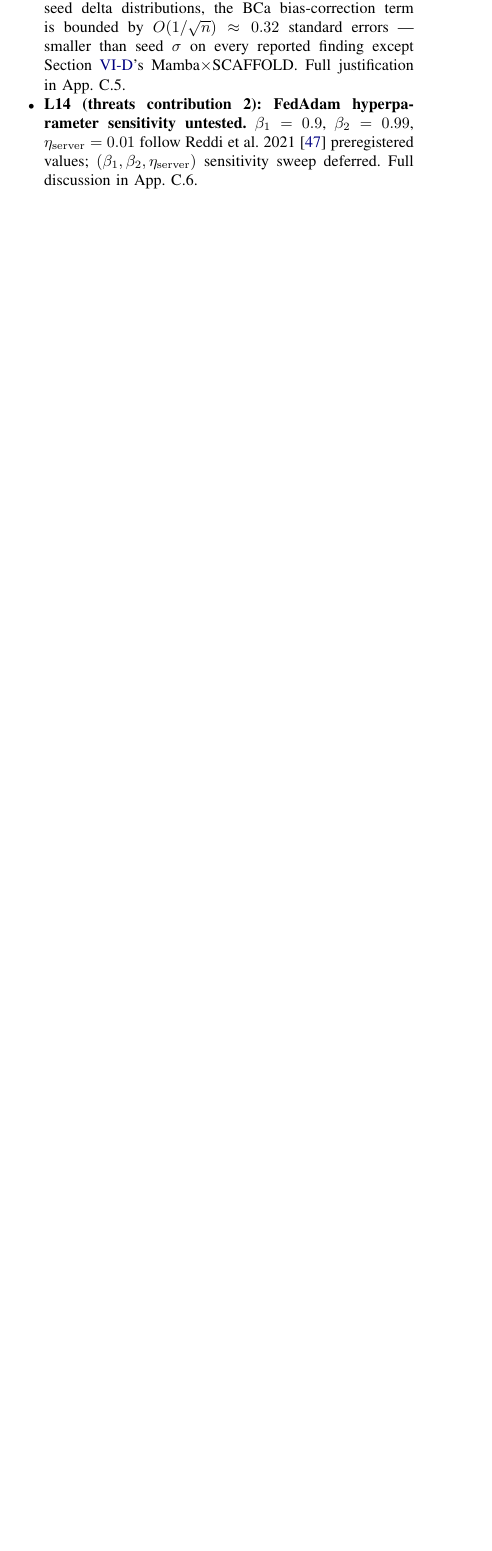
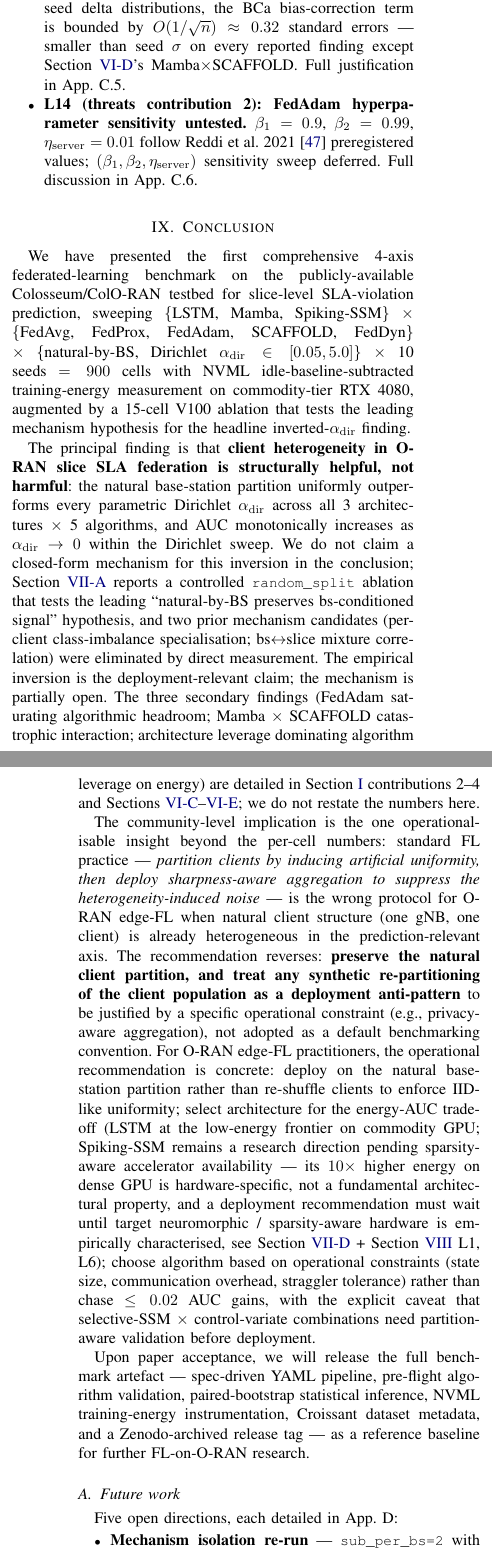
Before and after one commit to thc1006/fl-oran-tmc, a LaTeX paper (paper/main.tex): part of one column of page 13 of 16 before the commit and two parts of the columns of pages 13 and 14 of 17 after it, the two joined at a grey line, cut so that both start at the same text, the shorter picture padded with empty space. Compiled offline with pdfLaTeX.

Commit message:
S11-G §9 migration: Conclusion + Future work to LaTeX
Migrates §9 (Conclusion + §9.1 Future work, 5 bullets) from
docs/PAPER_DRAFT.md L349-368 into paper/main.tex. Adds the final
\label{sec:conclusion} that resolves §1's last forward-ref.

§9.1 Future work bullets wire all 9 previously-unused BibTeX entries
(seeded in S11-D's 18640f4 to close audit Finding B structurally)
into actual \cite{} keys, completing audit Finding B closure
substantively:

- "Mechanism isolation re-run" bullet → cites Borges2025 + ProFed2025
- "BLER-threshold sensitivity" bullet → cites arXiv2504_16185
- "Scaling beyond N=7" bullet → cites Chiarani2025 + Sezgin2025
- "Variance-aware sharpness" bullet → cites FedSCAM2026 (already
  cited from §2.6) + FedSynSAM2026
- "Privacy + neuromorphic" bullet → cites arXiv2510_23463 (over-the-
  air DP) + arXiv2502_01330 (Loihi-2 sparse-RNN) + arXiv2604_27004
  (sparse RNN kernels)

Total: 10 \cite{} keys added, 9 of which were previously unused-bib
entries (FedSCAM2026 was already cited from §2.6).

§9 conclusion body otherwise verbatim from markdown source with
appropriate Section~\ref{...} substitutions for §6.3-§6.5 (rendered
as Sections~\ref{sec:fedadam-ceiling}--\ref{sec:arch-leverage}),
§7.1 → sec:why-heterogeneity-helps, §7.4 → sec:arch-leverage-
discussion. Section~\ref{sec:limits} L1, L6 navigation preserved
(literal "L1, L6" inside ref).

S11-G milestone complete. Main document body fully migrated.
Build state: PDF 16pp, zero missing citations, zero undefined
forward-refs. All §1 forward-refs resolve. Remaining S11 work:
S11-H (supplementary.tex from PAPER_SUPPLEMENTARY.md, ~1,757w
covering App. A-D), S11-I (content-equivalence audit + bib
placeholder resolution batch).

```diff
--- a/paper/main.tex
+++ b/paper/main.tex
@@ -478,4 +478,20 @@ We enumerate the limitations and threats to the validity of the Section~\ref{sec
 \end{itemize}
 
 
-% TODO(S11-G): \section{Conclusion}\label{sec:conclusion}
+\section{Conclusion}\label{sec:conclusion}
+
+We have presented the first comprehensive 4-axis federated-learning benchmark on the publicly-available Colosseum/ColO-RAN testbed for slice-level SLA-violation prediction, sweeping \{LSTM, Mamba, Spiking-SSM\} $\times$ \{FedAvg, FedProx, FedAdam, SCAFFOLD, FedDyn\} $\times$ \{natural-by-BS, Dirichlet $\alphadir \in [0.05, 5.0]$\} $\times$ 10 seeds $= 900$ cells with NVML idle-baseline-subtracted training-energy measurement on commodity-tier RTX~4080, augmented by a 15-cell V100 ablation that tests the leading mechanism hypothesis for the headline inverted-$\alphadir$ finding.
+
+The principal finding is that \textbf{client heterogeneity in O-RAN slice SLA federation is structurally helpful, not harmful}: the natural base-station partition uniformly outperforms every parametric Dirichlet $\alphadir$ across all 3 architectures $\times$ 5 algorithms, and AUC monotonically increases as $\alphadir \rightarrow 0$ within the Dirichlet sweep. We do not claim a closed-form mechanism for this inversion in the conclusion; Section~\ref{sec:why-heterogeneity-helps} reports a controlled \lstinline|random_split| ablation that tests the leading ``natural-by-BS preserves bs-conditioned signal'' hypothesis, and two prior mechanism candidates (per-client class-imbalance specialisation; bs$\leftrightarrow$slice mixture correlation) were eliminated by direct measurement. The empirical inversion is the deployment-relevant claim; the mechanism is partially open. The three secondary findings (FedAdam saturating algorithmic headroom; Mamba $\times$ SCAFFOLD catastrophic interaction; architecture leverage dominating algorithm leverage on energy) are detailed in Section~\ref{sec:intro} contributions 2--4 and Sections~\ref{sec:fedadam-ceiling}--\ref{sec:arch-leverage}; we do not restate the numbers here.
+
+The community-level implication is the one operationalisable insight beyond the per-cell numbers: standard FL practice --- \emph{partition clients by inducing artificial uniformity, then deploy sharpness-aware aggregation to suppress the heterogeneity-induced noise} --- is the wrong protocol for O-RAN edge-FL when natural client structure (one gNB, one client) is already heterogeneous in the prediction-relevant axis. The recommendation reverses: \textbf{preserve the natural client partition, and treat any synthetic re-partitioning of the client population as a deployment anti-pattern} to be justified by a specific operational constraint (e.g., privacy-aware aggregation), not adopted as a default benchmarking convention. For O-RAN edge-FL practitioners, the operational recommendation is concrete: deploy on the natural base-station partition rather than re-shuffle clients to enforce IID-like uniformity; select architecture for the energy-AUC trade-off (LSTM at the low-energy frontier on commodity GPU; Spiking-SSM remains a research direction pending sparsity-aware accelerator availability --- its $10\times$ higher energy on dense GPU is hardware-specific, not a fundamental architectural property, and a deployment recommendation must wait until target neuromorphic / sparsity-aware hardware is empirically characterised, see Section~\ref{sec:arch-leverage-discussion} + Section~\ref{sec:limits} L1, L6); choose algorithm based on operational constraints (state size, communication overhead, straggler tolerance) rather than chase $\leq 0.02$ AUC gains, with the explicit caveat that selective-SSM $\times$ control-variate combinations need partition-aware validation before deployment.
+
+Upon paper acceptance, we will release the full benchmark artefact --- spec-driven YAML pipeline, pre-flight algorithm validation, paired-bootstrap statistical inference, NVML training-energy instrumentation, Croissant dataset metadata, and a Zenodo-archived release tag --- as a reference baseline for further FL-on-O-RAN research.
+
+\subsection{Future work}
+
+Five open directions, each detailed in App.~D:
+
+\begin{itemize}
+  \item \textbf{Mechanism isolation re-run} --- \lstinline|sub_per_bs=2| with \lstinline|clients-per-round=10| to disentangle slice-mixing from per-round participation in the Section~\ref{sec:per-bs-ablation} residual gap~\cite{Borges2025, ProFed2025}.
+  \item \textbf{BLER-threshold sensitivity} --- perturb the $10\%$ gate to $\{5, 15, 20\}\%$ to confirm operational robustness~\cite{arXiv2504_16185}.
```
Also changed, not shown: paper/main.pdf, paper/main.tex (4 more changed lines).
